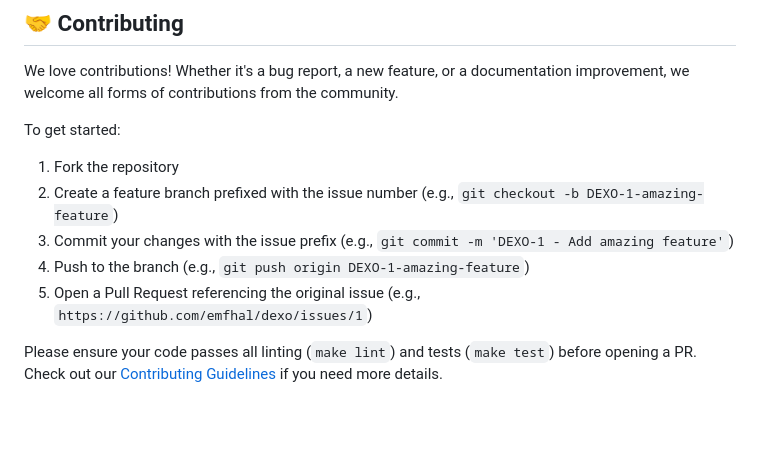
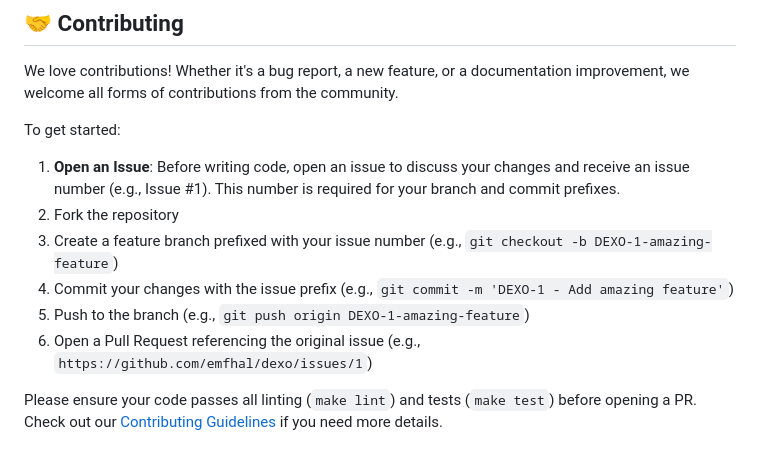
Before and after one commit to emfhal/dexo, a Markdown page: README.md, the part around the change. GitHub-like rendering; blank space fills up the shorter version.

Commit message:
docs: explicitly require opening an issue to get prefix

```diff
--- a/README.md
+++ b/README.md
@@ -115,11 +115,12 @@ This orchestrator is optimized for deployment on Vercel as a Serverless Function
 We love contributions! Whether it's a bug report, a new feature, or a documentation improvement, we welcome all forms of contributions from the community.
 
 To get started:
-1. Fork the repository
-2. Create a feature branch prefixed with the issue number (e.g., `git checkout -b DEXO-1-amazing-feature`)
-3. Commit your changes with the issue prefix (e.g., `git commit -m 'DEXO-1 - Add amazing feature'`)
-4. Push to the branch (e.g., `git push origin DEXO-1-amazing-feature`)
-5. Open a Pull Request referencing the original issue (e.g., `https://github.com/emfhal/dexo/issues/1`)
+1. **Open an Issue**: Before writing code, open an issue to discuss your changes and receive an issue number (e.g., Issue #1). This number is required for your branch and commit prefixes.
+2. Fork the repository
+3. Create a feature branch prefixed with your issue number (e.g., `git checkout -b DEXO-1-amazing-feature`)
+4. Commit your changes with the issue prefix (e.g., `git commit -m 'DEXO-1 - Add amazing feature'`)
+5. Push to the branch (e.g., `git push origin DEXO-1-amazing-feature`)
+6. Open a Pull Request referencing the original issue (e.g., `https://github.com/emfhal/dexo/issues/1`)
 
 Please ensure your code passes all linting (`make lint`) and tests (`make test`) before opening a PR. Check out our [Contributing Guidelines](CONTRIBUTING.md) if you need more details.
 
```
